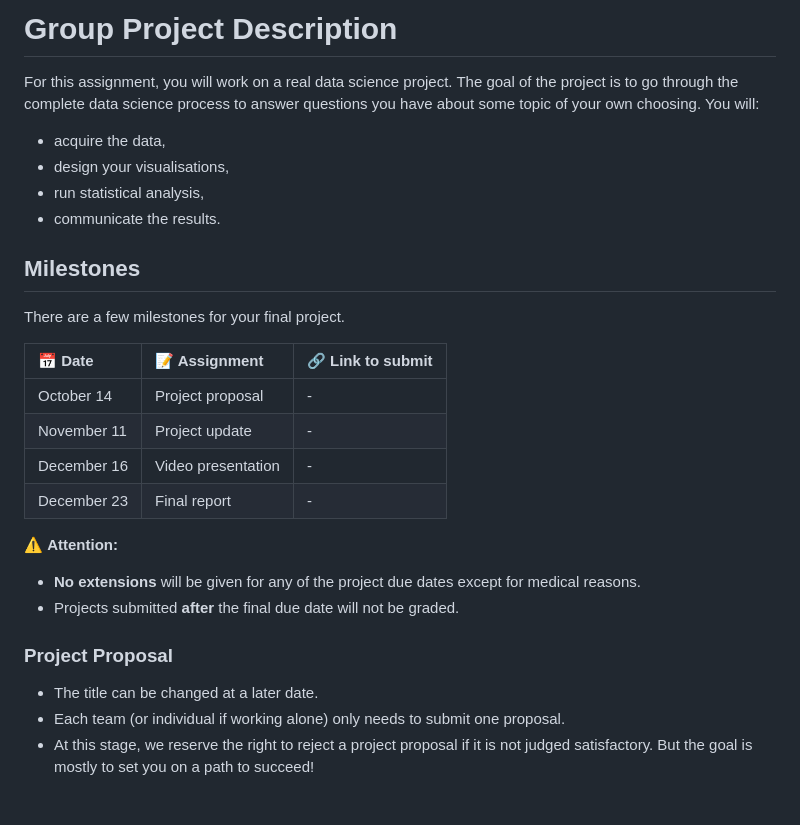
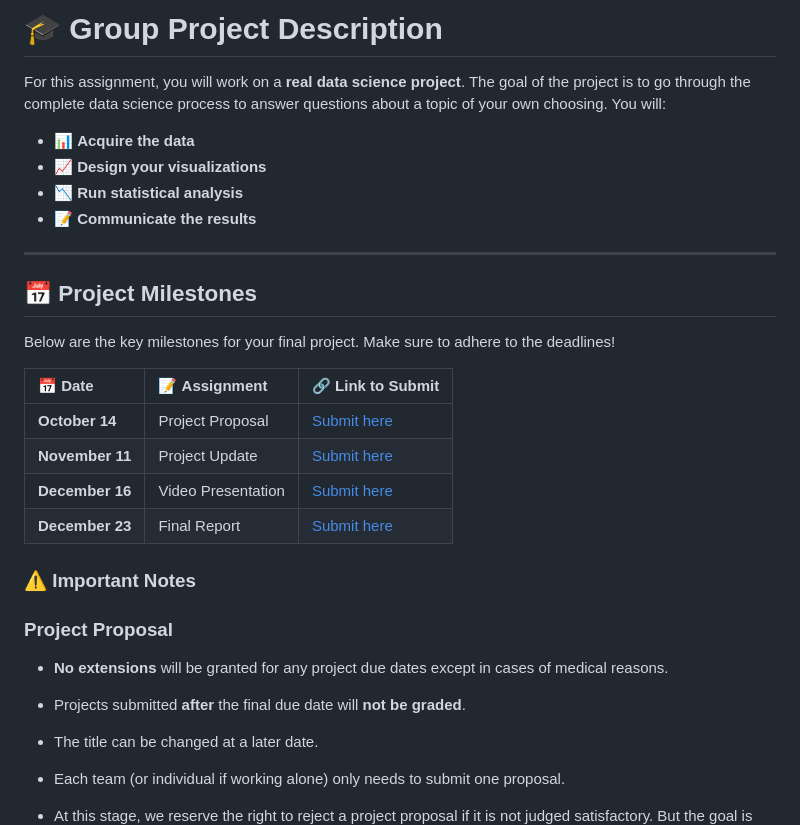
Before and after one commit to AlexShem/dsfba_2024, a Markdown page: projects/description.md, the part around the change. Drawn GitHub-style; blank space fills up the shorter version.

Commit message:
Update Project Description and Milestones

```diff
--- a/projects/description.md
+++ b/projects/description.md
@@ -1,29 +1,30 @@
-# Group Project Description
+# 🎓 Group Project Description
 
-For this assignment, you will work on a real data science project. The goal of the project is to go through the complete data science process to answer questions you have about some topic of your own choosing. You will:
+For this assignment, you will work on a **real data science project**. The goal of the project is to go through the complete data science process to answer questions about a topic of your own choosing. You will:
 
-- acquire the data,
-- design your visualisations,
-- run statistical analysis,
-- communicate the results.
+- 📊 **Acquire the data**
+- 📈 **Design your visualizations**
+- 📉 **Run statistical analysis**
+- 📝 **Communicate the results**
 
-## Milestones
+---
 
-There are a few milestones for your final project.
+## 📅 Project Milestones
 
-| 📅 Date | 📝 Assignment | 🔗 Link to submit |
-| :---  | :---  | :---  |
-| October 14 | Project proposal | - |
-| November 11 | Project update | - |
-| December 16 | Video presentation | - |
-| December 23 | Final report  | - |
+Below are the key milestones for your final project. Make sure to adhere to the deadlines!
 
-⚠️ **Attention:**
+| 📅 **Date**          | 📝 **Assignment**         | 🔗 **Link to Submit**  |
+| :------------------- | :------------------------ | :--------------------- |
+| **October 14**       | Project Proposal          | [Submit here](#)       |
+| **November 11**      | Project Update            | [Submit here](#)       |
+| **December 16**      | Video Presentation        | [Submit here](#)       |
+| **December 23**      | Final Report              | [Submit here](#)       |
 
-- **No extensions** will be given for any of the project due dates except for medical reasons.
-- Projects submitted **after** the final due date will not be graded.
+### ⚠️ Important Notes
 
 ### Project Proposal
+- **No extensions** will be granted for any project due dates except in cases of medical reasons.
+- Projects submitted **after** the final due date will **not be graded**.
 
 - The title can be changed at a later date.
 - Each team (or individual if working alone) only needs to submit one proposal.
```
